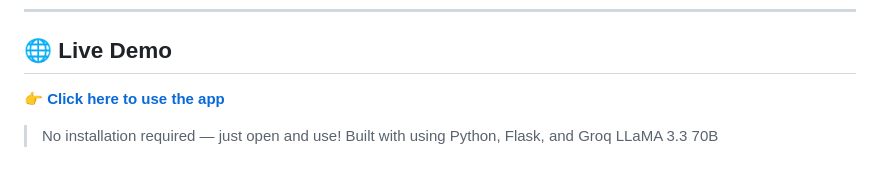
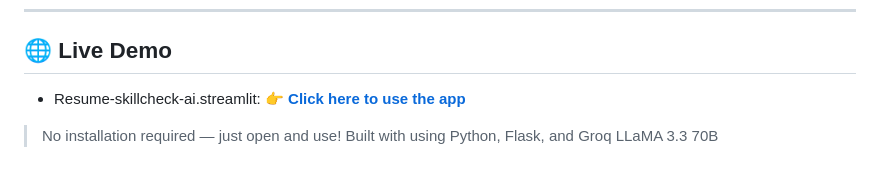
Before and after one commit to amanpanchal111/AI-Powered-Skill-Assessment-Personalised-Learning-Plan-Agent, a Markdown page: README.md, the part around the change. Rendered like a GitHub page.

Commit message:
Add live demo link

```diff
--- a/README.md
+++ b/README.md
@@ -227,6 +227,6 @@ For platforms like **Render** or **Railway**:
 ---
 
 ## 🌐 Live Demo
-👉 **[Click here to use the app](https://resume-skillcheck-ai.streamlit.app/)**
+- Resume-skillcheck-ai.streamlit: 👉 **[Click here to use the app](https://resume-skillcheck-ai.streamlit.app/)**
 > No installation required — just open and use!
 > Built with using Python, Flask, and Groq LLaMA 3.3 70B
```
